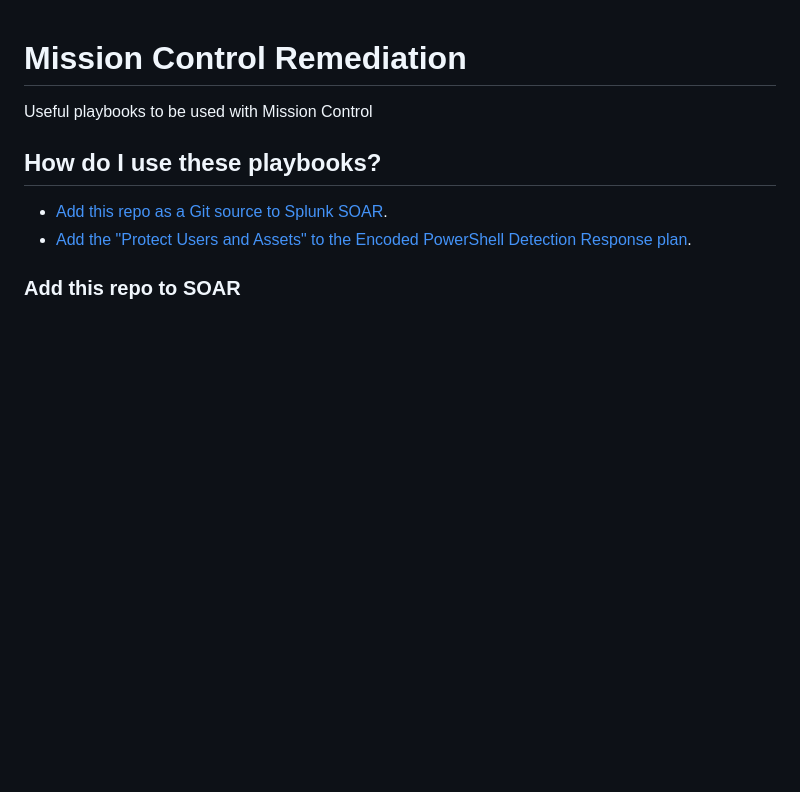
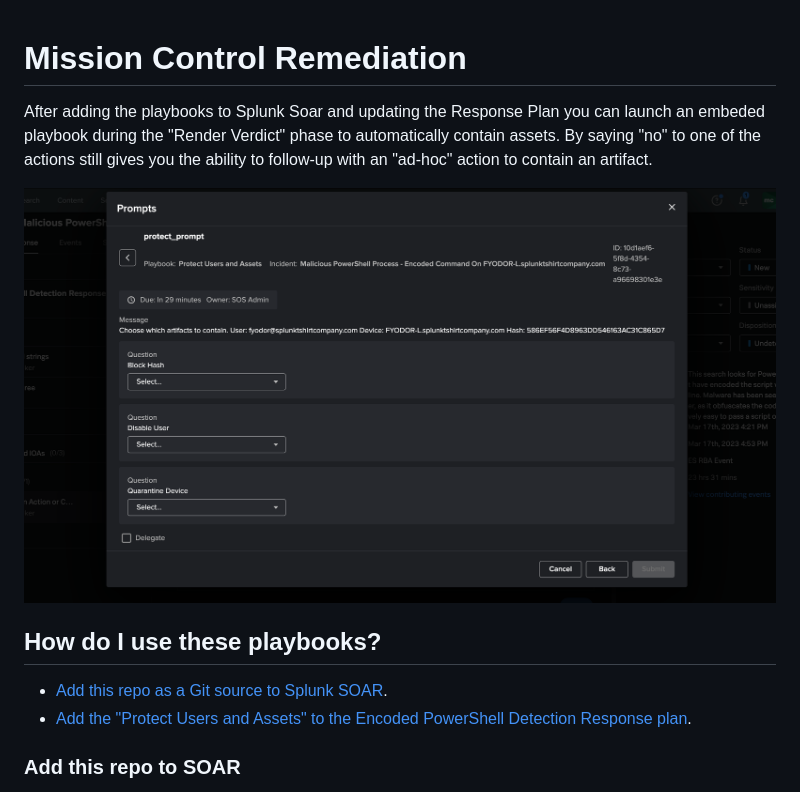
Before and after one commit to ZachTheSplunker/mission-control-demo, a Markdown page: README.md, the part around the change. Drawn GitHub-style; pictures changed too: img/mc_prompt.png (added); blank space fills up the shorter version.

Commit message:
updated README
Signed-off-by: Zachary Christensen <zchristensen@splunk.com>

```diff
--- a/README.md
+++ b/README.md
@@ -1,6 +1,8 @@
 # Mission Control Remediation
 
-Useful playbooks to be used with Mission Control
+After adding the playbooks to Splunk Soar and updating the Response Plan you can launch an embeded playbook during the "Render Verdict" phase to automatically contain assets. By saying "no" to one of the actions still gives you the ability to follow-up with an "ad-hoc" action to contain an artifact.
+
+![MC Contain](img/mc_prompt.png)
 
 ## How do I use these playbooks?
 
```
